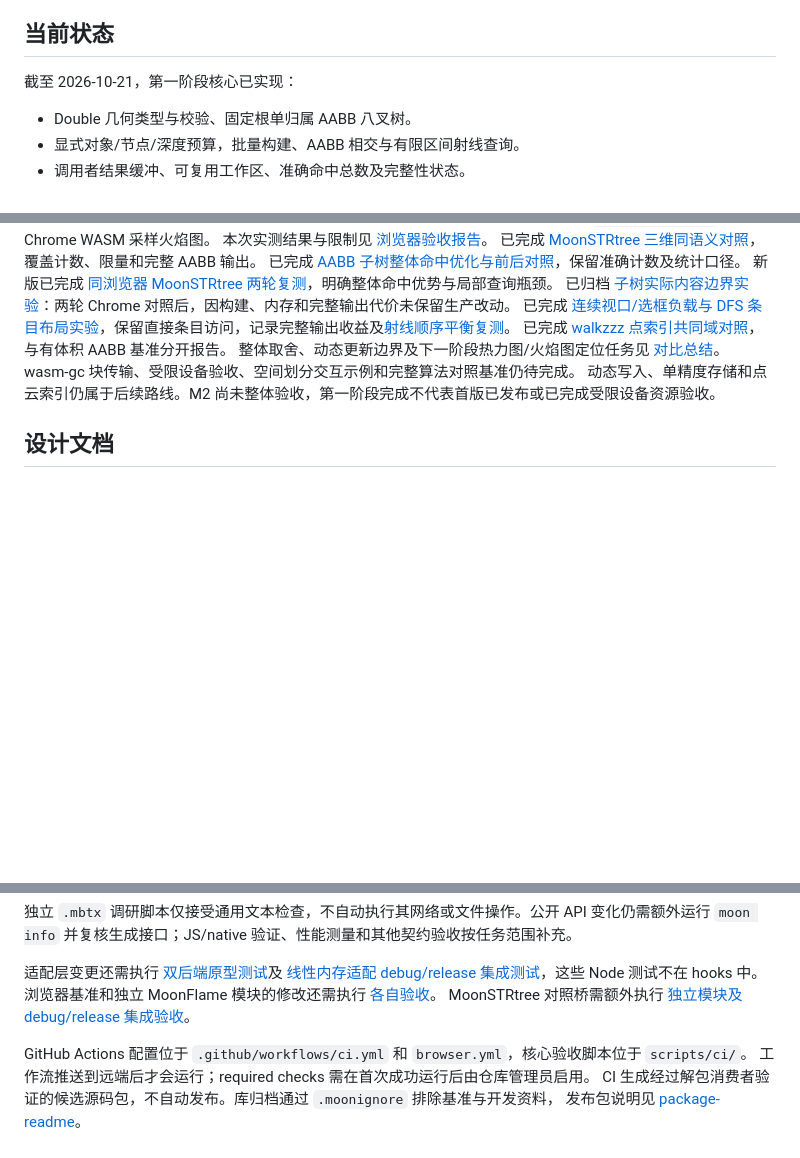
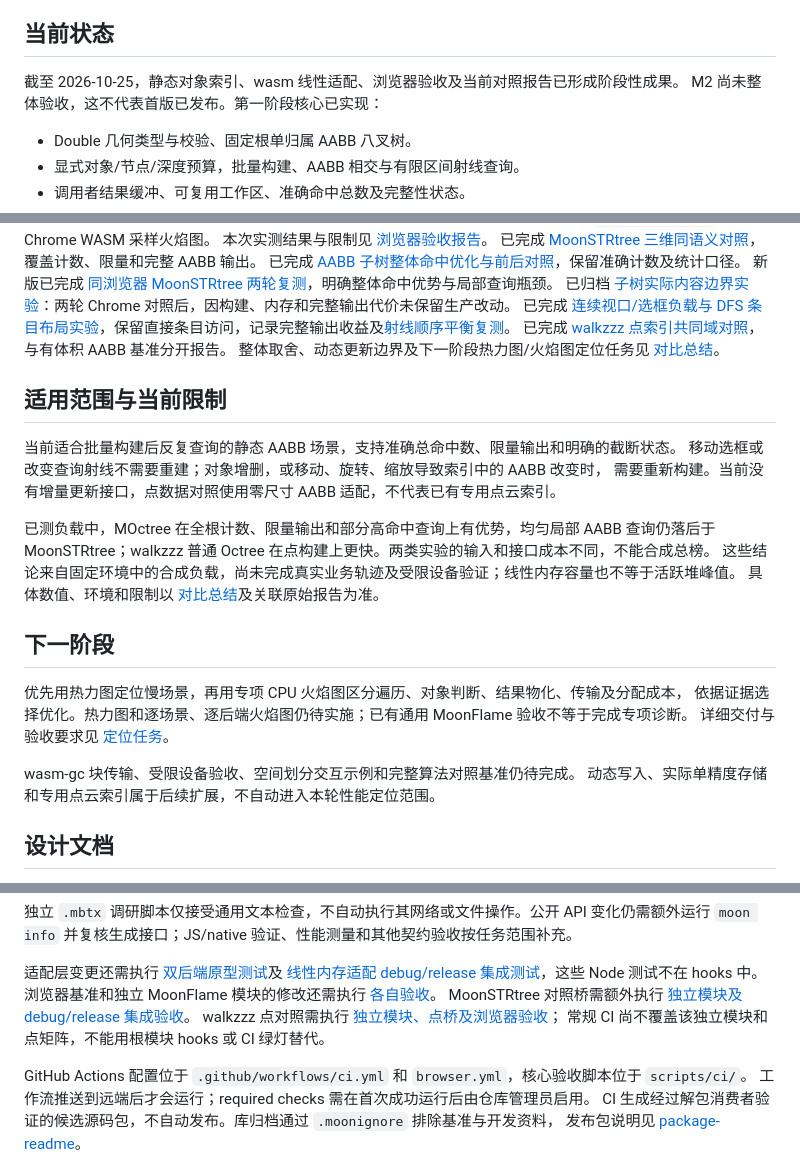
Before and after one commit to OrisGo/MOctree, a Markdown page: README.md, 3 parts joined by grey strips. Drawn GitHub-style; blank space fills up the shorter version.

Commit message:
docs: clarify README milestones and profiling priorities

```diff
--- a/README.md
+++ b/README.md
@@ -6,7 +6,8 @@
 
 ## 当前状态
 
-截至 2026-10-21，第一阶段核心已实现：
+截至 2026-10-25，静态对象索引、wasm 线性适配、浏览器验收及当前对照报告已形成阶段性成果。
+M2 尚未整体验收，这不代表首版已发布。第一阶段核心已实现：
 
 - Double 几何类型与校验、固定根单归属 AABB 八叉树。
 - 显式对象/节点/深度预算，批量构建、AABB 相交与有限区间射线查询。
@@ -29,8 +30,26 @@
 已完成 [连续视口/选框负载与 DFS 条目布局实验](docs/validation-layout.md)，保留直接条目访问，记录完整输出收益及[射线顺序平衡复测](docs/validation-ray-order.md)。
 已完成 [walkzzz 点索引共同域对照](docs/validation-walkzzz.md)，与有体积 AABB 基准分开报告。
 整体取舍、动态更新边界及下一阶段热力图/火焰图定位任务见 [对比总结](docs/comparison-summary.md)。
+
+## 适用范围与当前限制
+
+当前适合批量构建后反复查询的静态 AABB 场景，支持准确总命中数、限量输出和明确的截断状态。
+移动选框或改变查询射线不需要重建；对象增删，或移动、旋转、缩放导致索引中的 AABB 改变时，
+需要重新构建。当前没有增量更新接口，点数据对照使用零尺寸 AABB 适配，不代表已有专用点云索引。
+
+已测负载中，MOctree 在全根计数、限量输出和部分高命中查询上有优势，均匀局部 AABB 查询仍落后于
+MoonSTRtree；walkzzz 普通 Octree 在点构建上更快。两类实验的输入和接口成本不同，不能合成总榜。
+这些结论来自固定环境中的合成负载，尚未完成真实业务轨迹及受限设备验证；线性内存容量也不等于活跃堆峰值。
+具体数值、环境和限制以 [对比总结](docs/comparison-summary.md)及关联原始报告为准。
+
+## 下一阶段
+
+优先用热力图定位慢场景，再用专项 CPU 火焰图区分遍历、对象判断、结果物化、传输及分配成本，
+依据证据选择优化。热力图和逐场景、逐后端火焰图仍待实施；已有通用 MoonFlame 验收不等于完成专项诊断。
+详细交付与验收要求见 [定位任务](docs/comparison-summary.md#下一阶段先定位再选择优化)。
+
 wasm-gc 块传输、受限设备验收、空间划分交互示例和完整算法对照基准仍待完成。
-动态写入、单精度存储和点云索引仍属于后续路线。M2 尚未整体验收，第一阶段完成不代表首版已发布或已完成受限设备资源验收。
+动态写入、实际单精度存储和专用点云索引属于后续扩展，不自动进入本轮性能定位范围。
 
 ## 设计文档
 
@@ -65,6 +84,8 @@ prek run --all-files
 [线性内存适配 debug/release 集成测试](docs/wasm-linear.md#复现与验收)，这些 Node 测试不在 hooks 中。
 浏览器基准和独立 MoonFlame 模块的修改还需执行 [各自验收](benchmarks/README.md#修改后的验收)。
 MoonSTRtree 对照桥需额外执行 [独立模块及 debug/release 集成验收](benchmarks/strtree/README.md#复现)。
+walkzzz 点对照需执行 [独立模块、点桥及浏览器验收](benchmarks/walkzzz/README.md#构建与验收)；
+常规 CI 尚不覆盖该独立模块和点矩阵，不能用根模块 hooks 或 CI 绿灯替代。
 
 GitHub Actions 配置位于 `.github/workflows/ci.yml` 和 `browser.yml`，核心验收脚本位于 `scripts/ci/`。
 工作流推送到远端后才会运行；required checks 需在首次成功运行后由仓库管理员启用。
```
